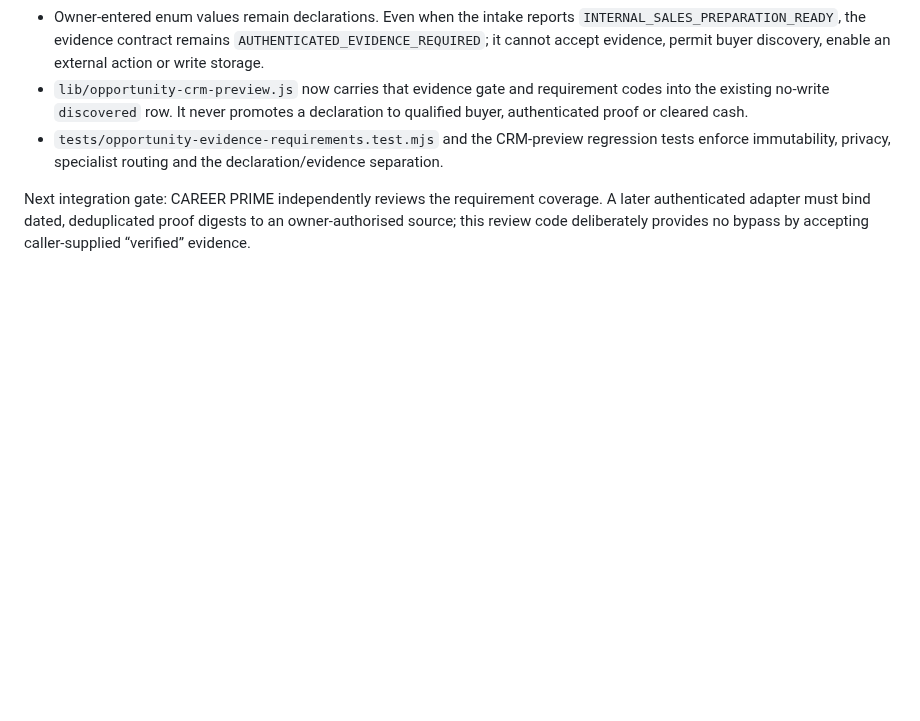
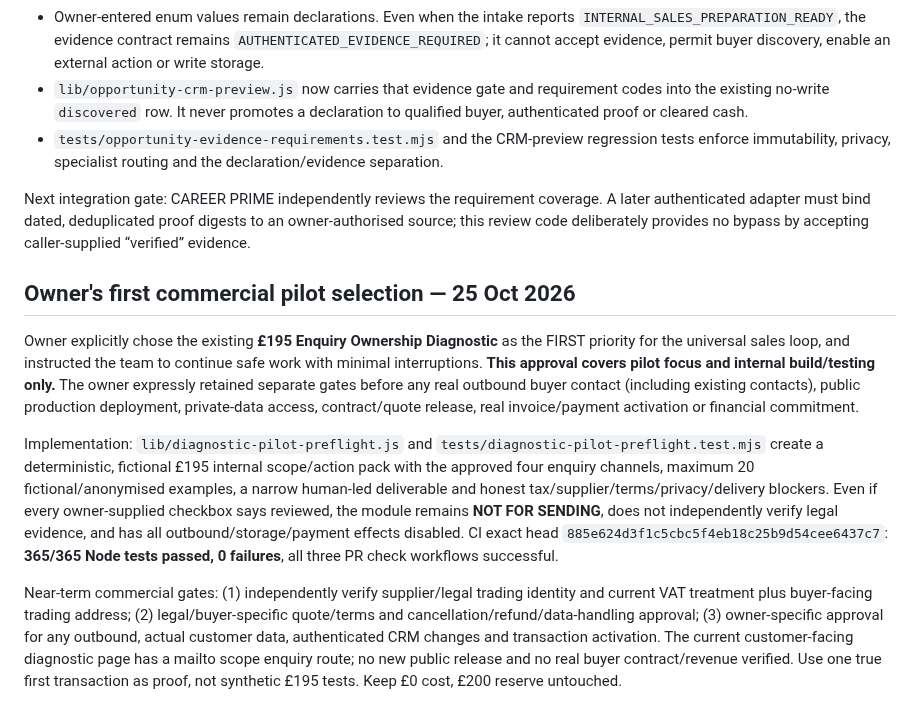
Before and after one commit to mikeyrnewton-pixel/newton-revenue-site, a Markdown page: docs/ATLAS_UNIVERSAL_SALES_ROUTER_REVIEW_20261025.md, the part around the change. Drawn GitHub-style; blank space fills up the shorter version.

Commit message:
Record approved £195 first pilot and 365-test preflight milestone (no go-live approval)

```diff
--- a/docs/ATLAS_UNIVERSAL_SALES_ROUTER_REVIEW_20261025.md
+++ b/docs/ATLAS_UNIVERSAL_SALES_ROUTER_REVIEW_20261025.md
@@ -61,3 +61,11 @@ Evidence: authenticated Supabase list_projects, list_tables verbose and read-onl
 - `tests/opportunity-evidence-requirements.test.mjs` and the CRM-preview regression tests enforce immutability, privacy, specialist routing and the declaration/evidence separation.
 
 Next integration gate: CAREER PRIME independently reviews the requirement coverage. A later authenticated adapter must bind dated, deduplicated proof digests to an owner-authorised source; this review code deliberately provides no bypass by accepting caller-supplied “verified” evidence.
+
+## Owner's first commercial pilot selection — 25 Oct 2026
+
+Owner explicitly chose the existing **£195 Enquiry Ownership Diagnostic** as the FIRST priority for the universal sales loop, and instructed the team to continue safe work with minimal interruptions. **This approval covers pilot focus and internal build/testing only.** The owner expressly retained separate gates before any real outbound buyer contact (including existing contacts), public production deployment, private-data access, contract/quote release, real invoice/payment activation or financial commitment.
+
+Implementation: `lib/diagnostic-pilot-preflight.js` and `tests/diagnostic-pilot-preflight.test.mjs` create a deterministic, fictional £195 internal scope/action pack with the approved four enquiry channels, maximum 20 fictional/anonymised examples, a narrow human-led deliverable and honest tax/supplier/terms/privacy/delivery blockers. Even if every owner-supplied checkbox says reviewed, the module remains **NOT FOR SENDING**, does not independently verify legal evidence, and has all outbound/storage/payment effects disabled. CI exact head `885e624d3f1c5cbc5f4eb18c25b9d54cee6437c7`: **365/365 Node tests passed, 0 failures**, all three PR check workflows successful.
+
+Near-term commercial gates: (1) independently verify supplier/legal trading identity and current VAT treatment plus buyer-facing trading address; (2) legal/buyer-specific quote/terms and cancellation/refund/data-handling approval; (3) owner-specific approval for any outbound, actual customer data, authenticated CRM changes and transaction activation. The current customer-facing diagnostic page has a mailto scope enquiry route; no new public release and no real buyer contract/revenue verified. Use one true first transaction as proof, not synthetic £195 tests. Keep £0 cost, £200 reserve untouched.
```
